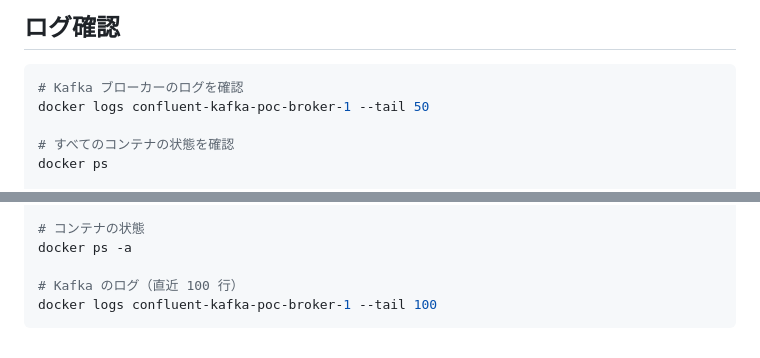
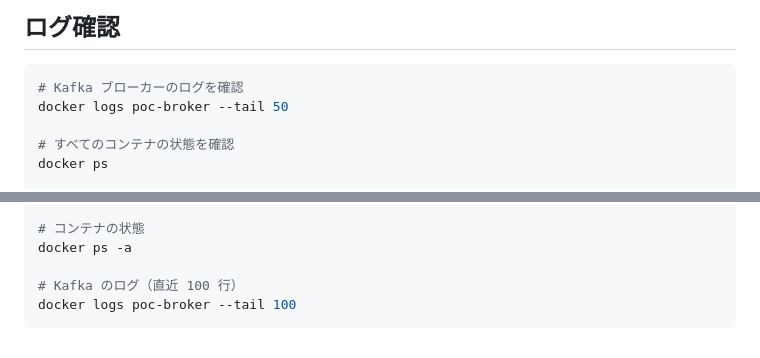
Before and after one commit to ando-front/confluent-kafka-poc, a Markdown page: docs/troubleshooting.md, 2 parts joined by grey strips. GitHub-like rendering.

````diff
--- a/docs/troubleshooting.md
+++ b/docs/troubleshooting.md
@@ -249,7 +249,7 @@ pip install rich
 
 ```bash
 # Kafka ブローカーのログを確認
-docker logs confluent-kafka-poc-broker-1 --tail 50
+docker logs poc-broker --tail 50
 
 # すべてのコンテナの状態を確認
 docker ps
@@ -274,5 +274,5 @@ docker compose version
 docker ps -a
 
 # Kafka のログ（直近 100 行）
-docker logs confluent-kafka-poc-broker-1 --tail 100
+docker logs poc-broker --tail 100
 ```
````
Also changed, not shown: docs/use-cases-guide.md (+3 -3 lines).
